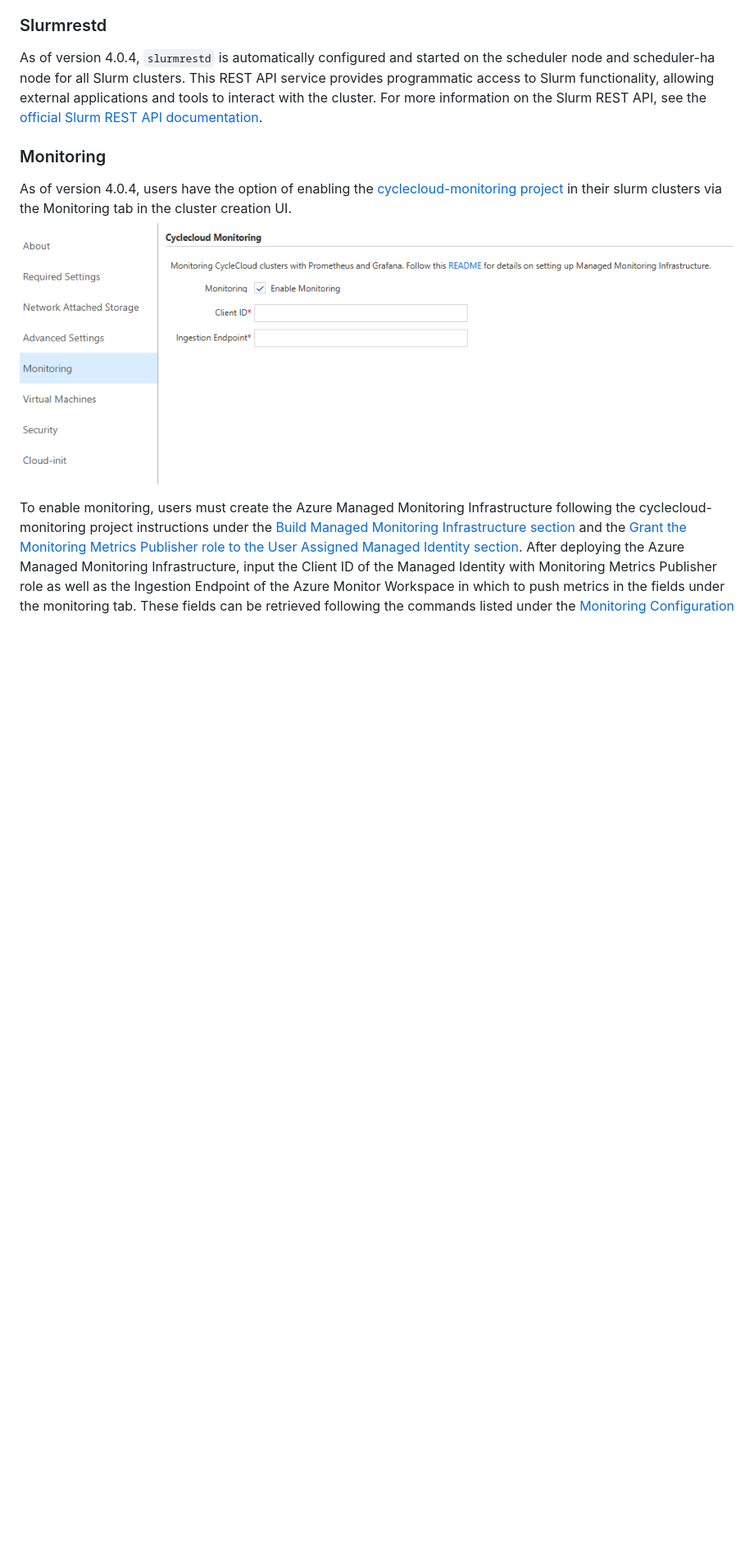
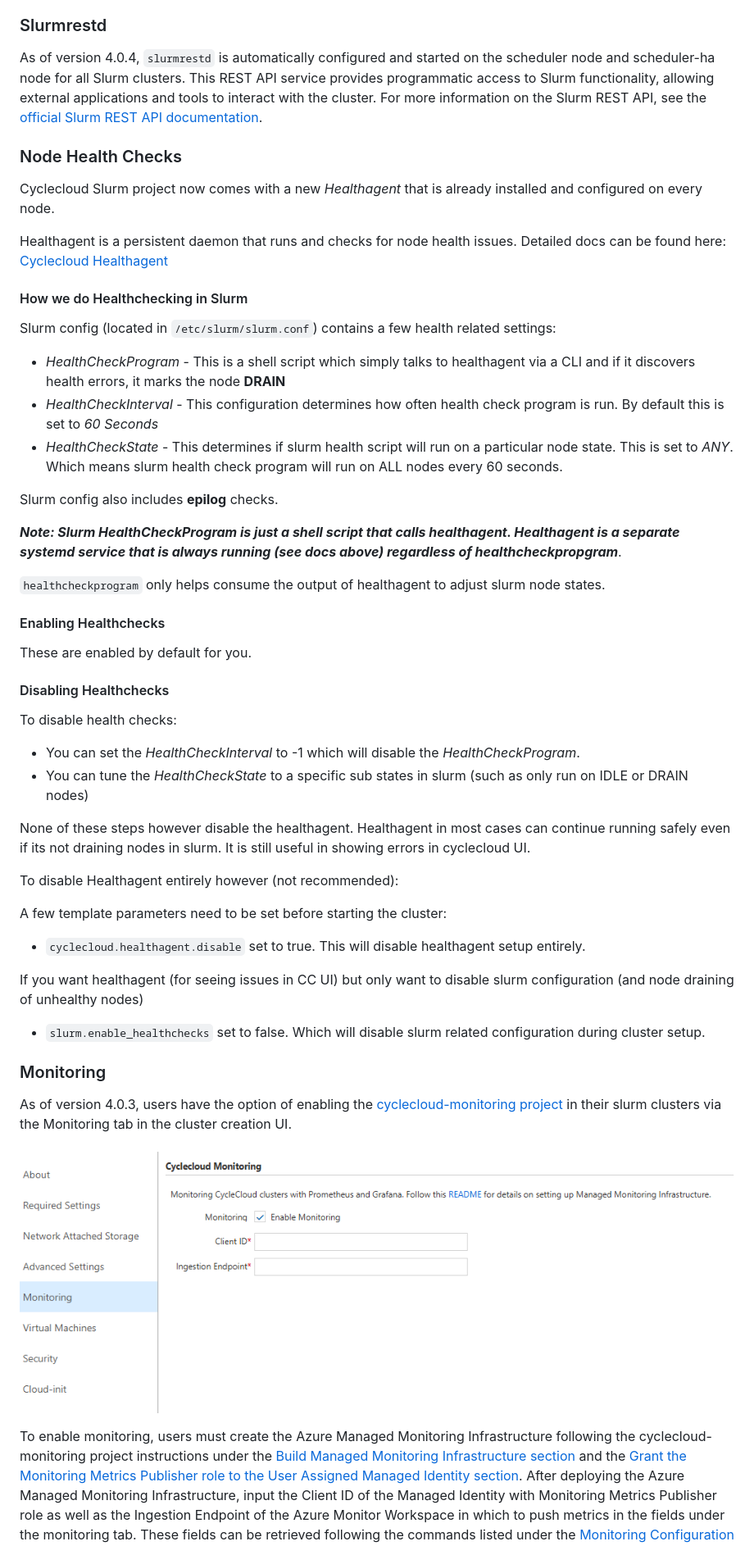
Before and after one commit to Azure/cyclecloud-slurm, a Markdown page: README.md, the part around one of its changes. Shown at 82% size. GitHub-like rendering; blank space fills up the shorter version.

```diff
--- a/README.md
+++ b/README.md
@@ -360,9 +369,56 @@ If a node is added to `SuspendExcNodes` either via `azslurm keep_alive` or via t
 ### Slurmrestd
 As of version 4.0.4, `slurmrestd` is automatically configured and started on the scheduler node and scheduler-ha node for all Slurm clusters. This REST API service provides programmatic access to Slurm functionality, allowing external applications and tools to interact with the cluster. For more information on the Slurm REST API, see the [official Slurm REST API documentation](https://slurm.schedmd.com/rest_api.html).
 
+### Node Health Checks
+
+Cyclecloud Slurm project now comes with a new *Healthagent* that is already installed and configured on every node.
+
+Healthagent is a persistent daemon that runs and checks for node health issues. Detailed docs can be found here: [Cyclecloud Healthagent](https://azure.github.io/cyclecloud-healthagent/)
+
+#### How we do Healthchecking in Slurm
+
+Slurm config (located in `/etc/slurm/slurm.conf`) contains a few health related settings:
+
+- *HealthCheckProgram* - This is a shell script which simply talks to healthagent via a CLI and if it discovers health errors, it marks the node **DRAIN**
+- *HealthCheckInterval* - This configuration determines how often health check program is run. By default this is set to *60 Seconds*
+- *HealthCheckState* - This determines if slurm health script will run on a particular node state. This is set to *ANY*. Which means slurm health check program will run on ALL nodes every 60 seconds.
+
+Slurm config also includes **epilog** checks.
+
+***Note: Slurm HealthCheckProgram is **just** a shell script that calls healthagent. Healthagent is a separate systemd service that is always running (see docs above) regardless of healthcheckpropgram***.
+
+`healthcheckprogram` only helps consume the output of healthagent to adjust slurm node states.
+
+#### Enabling Healthchecks
+
+These are enabled by default for you.
+
+#### Disabling Healthchecks
+
+To disable health checks:
+
+- You can set the *HealthCheckInterval* to -1 which will disable the *HealthCheckProgram*.
+- You can tune the *HealthCheckState* to a specific sub states in slurm (such as only run on IDLE or DRAIN nodes)
+
+None of these steps however disable the healthagent. Healthagent in most cases can continue running safely even if its not draining nodes in slurm. It is still useful in showing errors in cyclecloud UI.
+
+To disable Healthagent entirely however (not recommended):
+
+A few template parameters need to be set before starting the cluster:
+
+- `cyclecloud.healthagent.disable` set to true. This will disable healthagent setup entirely.
+
+If you want healthagent (for seeing issues in CC UI) but only want to disable slurm configuration (and node draining of unhealthy nodes)
+
+- `slurm.enable_healthchecks` set to false. Which will disable slurm related configuration during cluster setup.
+
+
 ### Monitoring
-As of version 4.0.4, users have the option of enabling the [cyclecloud-monitoring project](https://github.com/Azure/cyclecloud-monitoring) in their slurm clusters via the Monitoring tab in the cluster creation UI.
+As of version 4.0.3, users have the option of enabling the [cyclecloud-monitoring project](https://github.com/Azure/cyclecloud-monitoring) in their slurm clusters via the Monitoring tab in the cluster creation UI.
+
+
 ![Alt](/images/monitoringui.png "Monitoring Page in Slurm Cluster Creation/Edit UI")
+
 
  To enable monitoring, users must create the Azure Managed Monitoring Infrastructure following the cyclecloud-monitoring project instructions under the [Build Managed Monitoring Infrastructure section](https://github.com/Azure/cyclecloud-monitoring?tab=readme-ov-file#build-the-managed-monitoring-infrastructure) and the [Grant the Monitoring Metrics Publisher role to the User Assigned Managed Identity section](https://github.com/Azure/cyclecloud-monitoring?tab=readme-ov-file#grant-the-monitoring-metrics-publisher-role-to-the-user-assigned-managed-identity). After deploying the Azure Managed Monitoring Infrastructure, input the Client ID of the Managed Identity with Monitoring Metrics Publisher role as well as the Ingestion Endpoint of the Azure Monitor Workspace in which to push metrics in the fields under the monitoring tab. These fields can be retrieved following the commands listed under the [Monitoring Configuration Parameters section](https://github.com/Azure/cyclecloud-monitoring?tab=readme-ov-file#monitoring-configuration-parameters) of the cyclecloud-monitoring project. Enabling monitoring will include the installation and configuration of:
 - Prometheus Node Exporter (for all nodes)
```
Also changed, not shown: other parts of README.md (+41 -32 lines), images/accounting.png (added).
